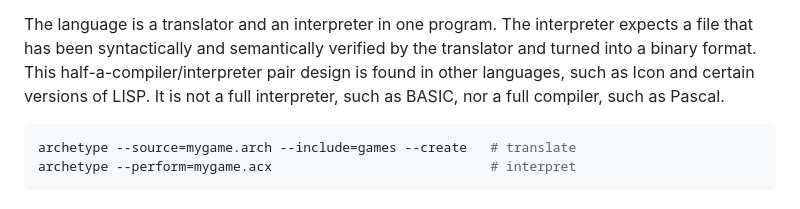
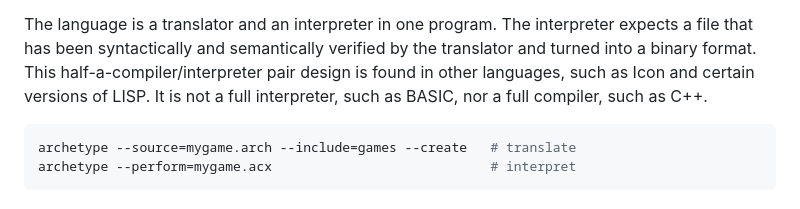
Before and after one commit to gitosaurus/archetype, a Markdown page: docs/about.md, the part around the change. Drawn GitHub-style.

Commit message:
Tiny fix

````diff
--- a/docs/about.md
+++ b/docs/about.md
@@ -16,7 +16,7 @@ expects a file that has been syntactically and semantically verified by the
 translator and turned into a binary format. This half-a-compiler/interpreter
 pair design is found in other languages, such as Icon and certain versions of
 LISP. It is not a full interpreter, such as BASIC, nor a full compiler, such as
-Pascal.
+C++.
 
 ```shell
 archetype --source=mygame.arch --include=games --create   # translate
````
